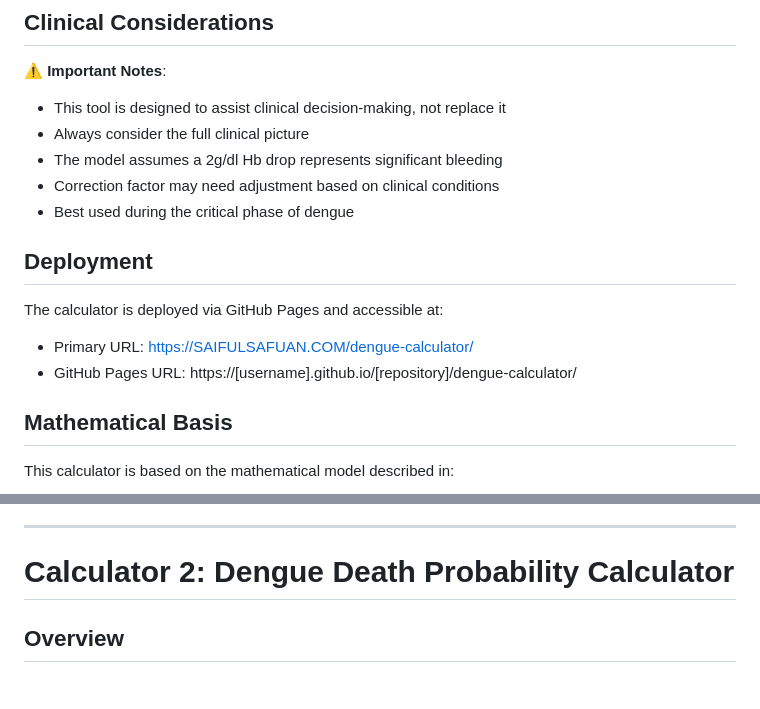
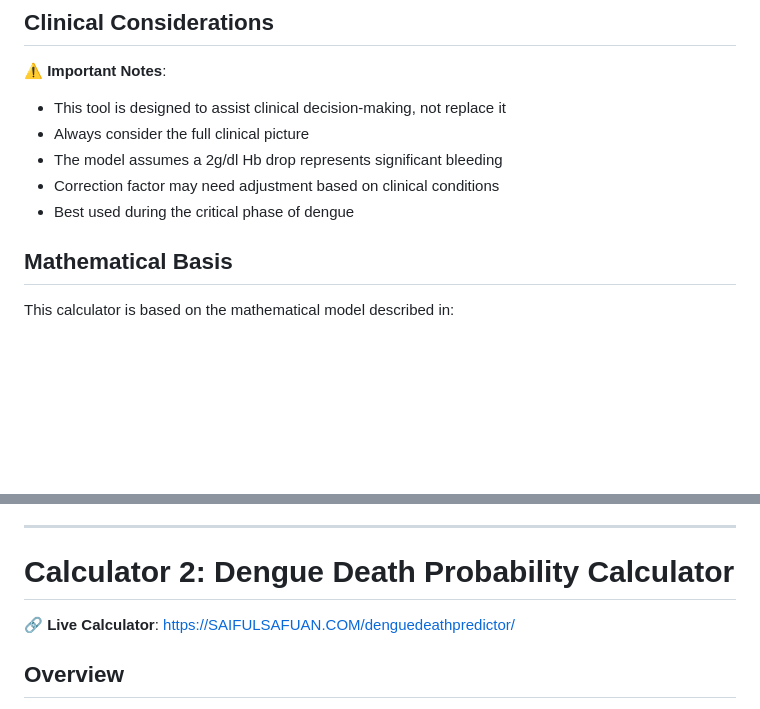
Before and after one commit to dcicantab5/bleeders, a Markdown page: README.md, 2 parts joined by grey strips. Drawn GitHub-style; blank space fills up the shorter version.

```diff
--- a/README.md
+++ b/README.md
@@ -75,14 +75,6 @@ Where `x` is an adjustable correction factor for insensible losses (0-0.5).
 - Correction factor may need adjustment based on clinical conditions
 - Best used during the critical phase of dengue
 
-
-## Deployment
-
-The calculator is deployed via GitHub Pages and accessible at:
-- Primary URL: https://SAIFULSAFUAN.COM/dengue-calculator/
-- GitHub Pages URL: https://[username].github.io/[repository]/dengue-calculator/
-
-
 ## Mathematical Basis
 
 This calculator is based on the mathematical model described in:
@@ -107,6 +99,8 @@ This calculator is intended for use by qualified healthcare professionals as a c
 ---
 
 # Calculator 2: Dengue Death Probability Calculator
+
+🔗 **Live Calculator**: [https://SAIFULSAFUAN.COM/denguedeathpredictor/](https://SAIFULSAFUAN.COM/denguedeathpredictor/)
 
 ## Overview
 
```
